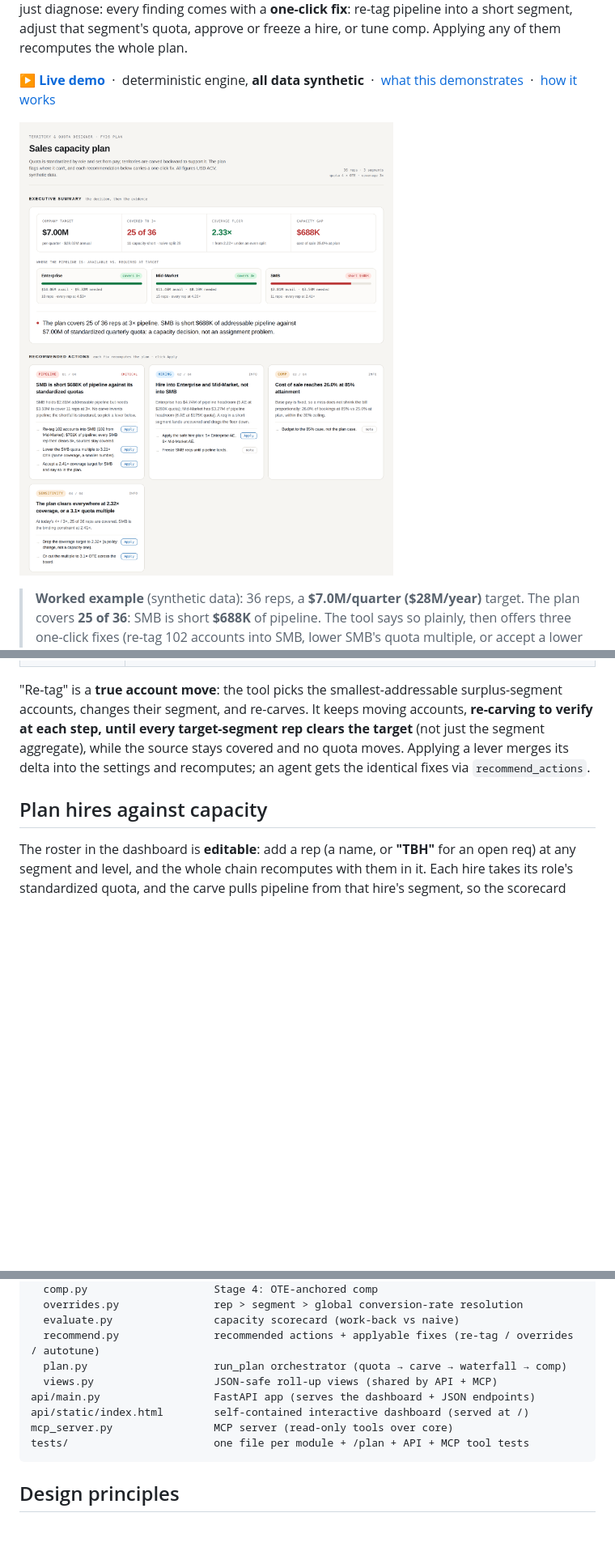
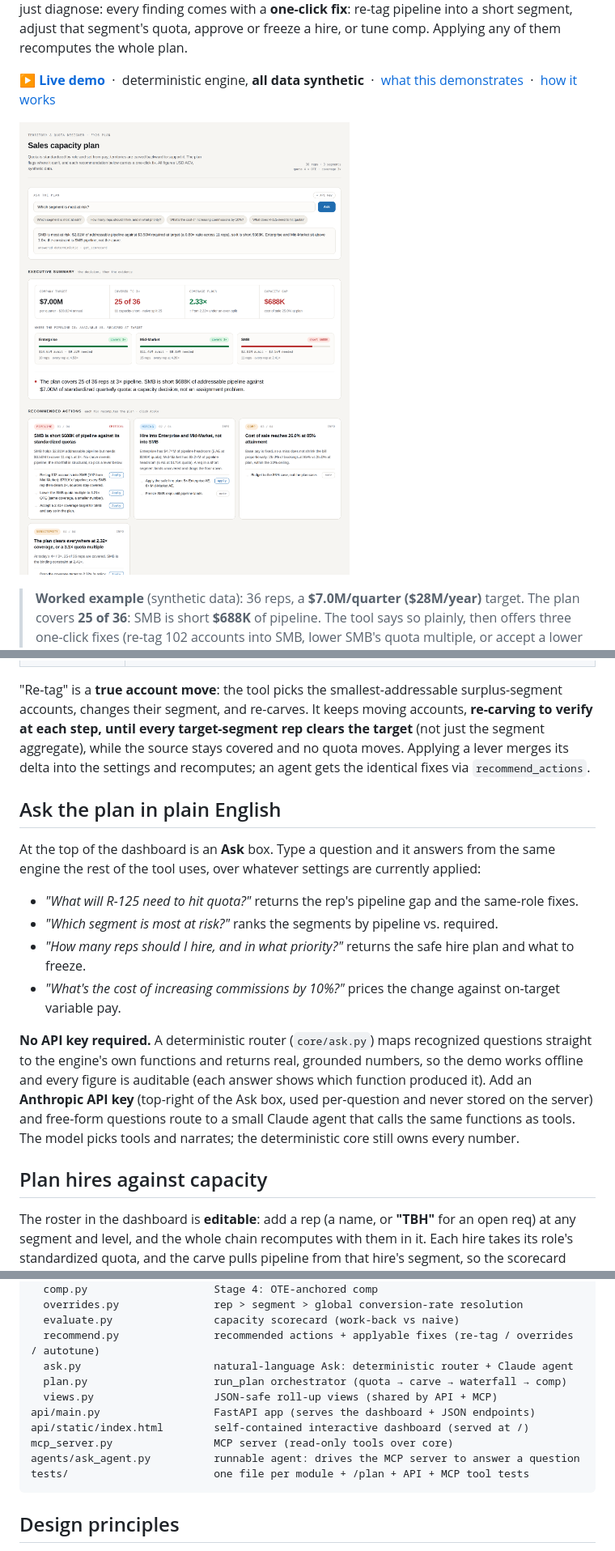
Before and after one commit to stephenjang-creator/territory_quota_designer, a Markdown page: README.md, 3 parts joined by grey strips. Shown at 81% size. Drawn GitHub-style; pictures changed too: docs/dashboard.png; blank space fills up the shorter version.

````diff
--- a/README.md
+++ b/README.md
@@ -187,6 +187,23 @@ target** (not just the segment aggregate), while the source stays covered and no
 moves. Applying a lever merges its delta into the settings and recomputes; an agent gets
 the identical fixes via `recommend_actions`.
 
+## Ask the plan in plain English
+
+At the top of the dashboard is an **Ask** box. Type a question and it answers from the
+same engine the rest of the tool uses, over whatever settings are currently applied:
+
+- *"What will R-125 need to hit quota?"* returns the rep's pipeline gap and the same-role fixes.
+- *"Which segment is most at risk?"* ranks the segments by pipeline vs. required.
+- *"How many reps should I hire, and in what priority?"* returns the safe hire plan and what to freeze.
+- *"What's the cost of increasing commissions by 10%?"* prices the change against on-target variable pay.
+
+**No API key required.** A deterministic router (`core/ask.py`) maps recognized questions
+straight to the engine's own functions and returns real, grounded numbers, so the demo works
+offline and every figure is auditable (each answer shows which function produced it). Add an
+**Anthropic API key** (top-right of the Ask box, used per-question and never stored on the
+server) and free-form questions route to a small Claude agent that calls the same functions as
+tools. The model picks tools and narrates; the deterministic core still owns every number.
+
 ## Plan hires against capacity
 
 The roster in the dashboard is **editable**: add a rep (a name, or **"TBH"** for an
@@ -333,11 +361,13 @@ core/
   overrides.py               rep > segment > global conversion-rate resolution
   evaluate.py                capacity scorecard (work-back vs naive)
   recommend.py               recommended actions + applyable fixes (re-tag / overrides / autotune)
+  ask.py                     natural-language Ask: deterministic router + Claude agent
   plan.py                    run_plan orchestrator (quota → carve → waterfall → comp)
   views.py                   JSON-safe roll-up views (shared by API + MCP)
 api/main.py                  FastAPI app (serves the dashboard + JSON endpoints)
 api/static/index.html        self-contained interactive dashboard (served at /)
 mcp_server.py                MCP server (read-only tools over core)
+agents/ask_agent.py          runnable agent: drives the MCP server to answer a question
 tests/                       one file per module + /plan + API + MCP tool tests
 ```
 
````
Also changed, not shown: other parts of README.md (+11 -0 lines), 5 other files.
